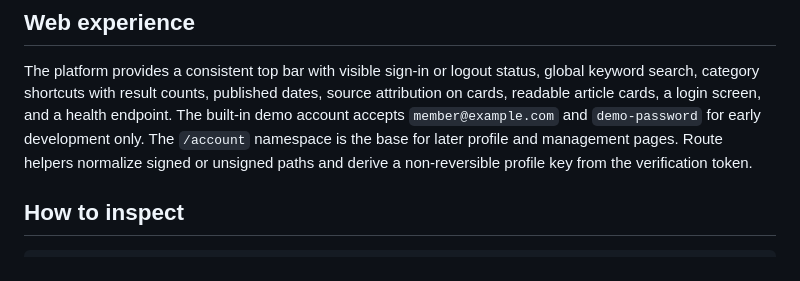
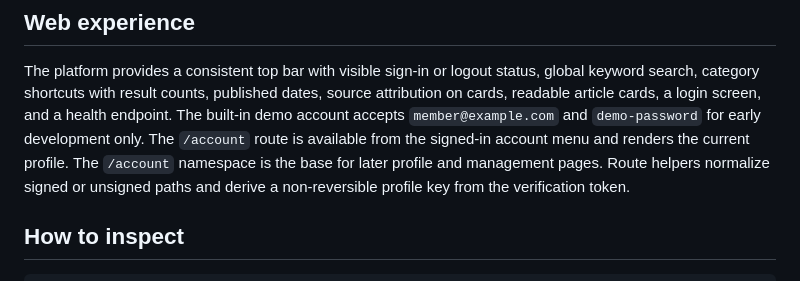
Before and after one commit to zhao6300/news, a Markdown page: README.md, the part around the change. Rendered like a GitHub page.

Commit message:
Phase 18: 记录账户路由

```diff
--- a/README.md
+++ b/README.md
@@ -39,6 +39,7 @@ and incomplete identity fields; inactive accounts cannot log in.
 The platform provides a consistent top bar with visible sign-in or logout status, global keyword search, category shortcuts
 with result counts, published dates, source attribution on cards, readable article cards, a login screen, and a health endpoint.
 The built-in demo account accepts `member@example.com` and `demo-password` for early development only.
+The `/account` route is available from the signed-in account menu and renders the current profile.
 The `/account` namespace is the base for later profile and management pages. Route helpers normalize
 signed or unsigned paths and derive a non-reversible profile key from the verification token.
 
```
